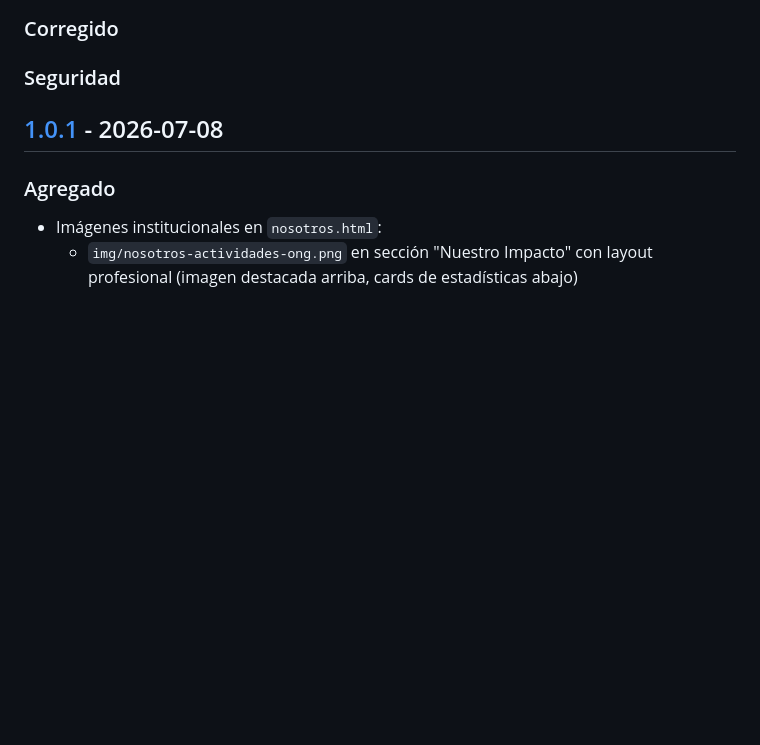
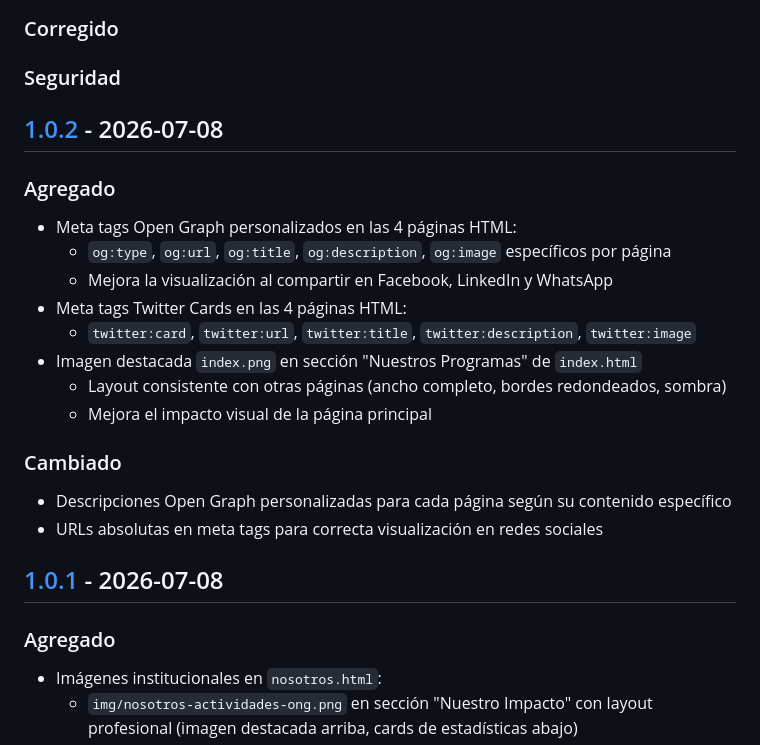
Before and after one commit to gpolverini-unahur/ong-puentes-de-saber, a Markdown page: CHANGELOG.md, the part around one of its changes. Drawn GitHub-style; blank space fills up the shorter version.

Commit message:
docs: actualizar CHANGELOG para v1.0.2

```diff
--- a/CHANGELOG.md
+++ b/CHANGELOG.md
@@ -18,6 +18,22 @@ y este proyecto adhiere a [Semantic Versioning](https://semver.org/lang/es/).
 ### Corregido
 
 ### Seguridad
+
+## [1.0.2] - 2026-07-08
+
+### Agregado
+- Meta tags Open Graph personalizados en las 4 páginas HTML:
+  - `og:type`, `og:url`, `og:title`, `og:description`, `og:image` específicos por página
+  - Mejora la visualización al compartir en Facebook, LinkedIn y WhatsApp
+- Meta tags Twitter Cards en las 4 páginas HTML:
+  - `twitter:card`, `twitter:url`, `twitter:title`, `twitter:description`, `twitter:image`
+- Imagen destacada `index.png` en sección "Nuestros Programas" de `index.html`
+  - Layout consistente con otras páginas (ancho completo, bordes redondeados, sombra)
+  - Mejora el impacto visual de la página principal
+
+### Cambiado
+- Descripciones Open Graph personalizadas para cada página según su contenido específico
+- URLs absolutas en meta tags para correcta visualización en redes sociales
 
 ## [1.0.1] - 2026-07-08
 
```
Also changed, not shown: other parts of CHANGELOG.md (+2 -1 lines).
